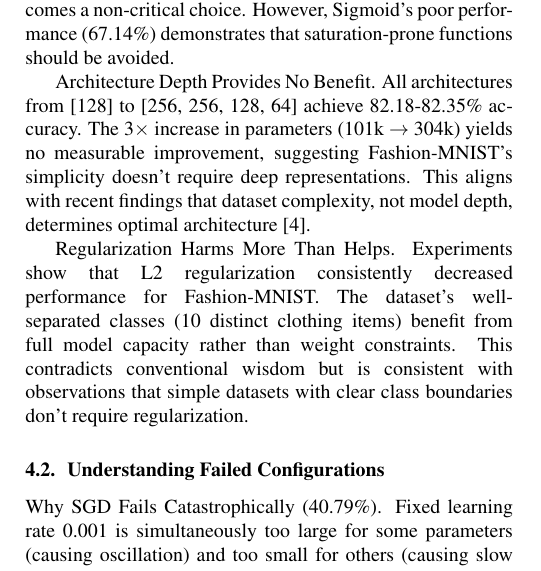
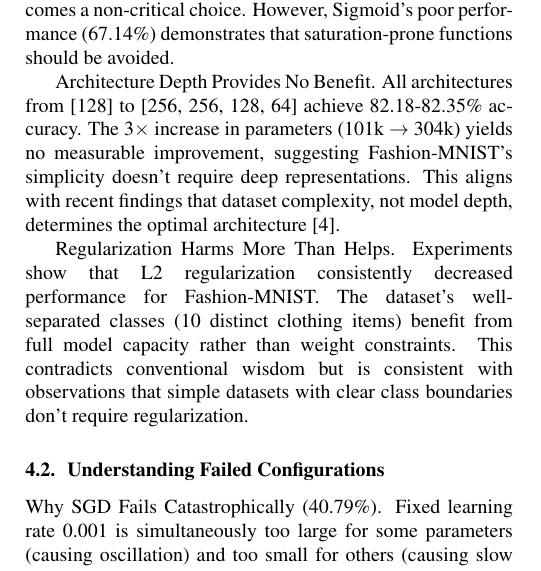
Before and after one commit to wikycool/DL_course_project, a LaTeX paper (report/report.tex): part of one column of page 3 of 6, cut so that both start at the same text. Compiled offline with pdfLaTeX.

Commit message:
Fix grammar in report and recompile PDF

```diff
--- a/report/report.tex
+++ b/report/report.tex
@@ -240,7 +240,7 @@ Adaptive Learning Rates Enable Convergence. Both Adam and Nadam achieve $>$82\%
 
 Activation Function Choice is Secondary. With proper initialization, ReLU (82.35\%) and Tanh (82.24\%) differ by only 0.11\%. This minimal gap indicates that when using Xavier/He initialization correctly, the activation function becomes a non-critical choice. However, Sigmoid's poor performance (67.14\%) demonstrates that saturation-prone functions should be avoided.
 
-Architecture Depth Provides No Benefit. All architectures from [128] to [256, 256, 128, 64] achieve 82.18-82.35\% accuracy. The 3$\times$ increase in parameters (101k $\rightarrow$ 304k) yields no measurable improvement, suggesting Fashion-MNIST's simplicity doesn't require deep representations. This aligns with recent findings that dataset complexity, not model depth, determines optimal architecture~\cite{goodfellow2016deep}.
+Architecture Depth Provides No Benefit. All architectures from [128] to [256, 256, 128, 64] achieve 82.18-82.35\% accuracy. The 3$\times$ increase in parameters (101k $\rightarrow$ 304k) yields no measurable improvement, suggesting Fashion-MNIST's simplicity doesn't require deep representations. This aligns with recent findings that dataset complexity, not model depth, determines the optimal architecture~\cite{goodfellow2016deep}.
 
 Regularization Harms More Than Helps. Experiments show that L2 regularization consistently decreased performance for Fashion-MNIST. The dataset's well-separated classes (10 distinct clothing items) benefit from full model capacity rather than weight constraints. This contradicts conventional wisdom but is consistent with observations that simple datasets with clear class boundaries don't require regularization.
 
```
Also changed, not shown: report/report.pdf (added), report/report.tex (2 more changed lines).
